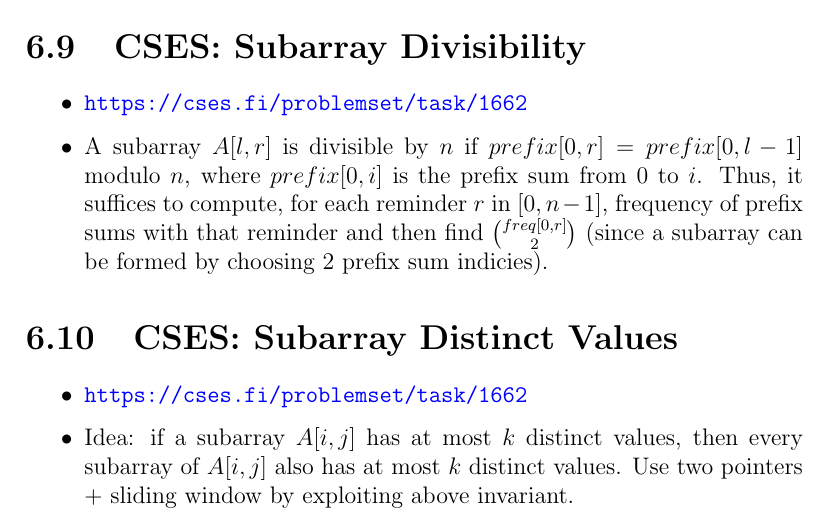
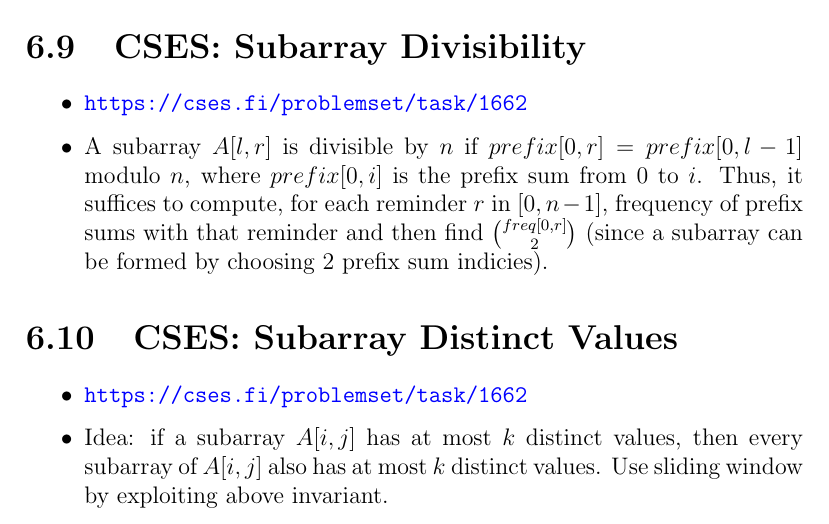
Before and after one commit to iambrj/notes, a LaTeX book (cp.tex): part of page 31 of 31, cut so that both start at the same text. Compiled offline with pdfLaTeX.

```diff
--- a/cp.tex
+++ b/cp.tex
@@ -682,6 +682,6 @@
     \item\url{https://cses.fi/problemset/task/1662}
     \item Idea: if a subarray $A[i,j]$ has at most $k$ distinct values, then
         every subarray of $A[i, j]$ also has at most $k$ distinct values. Use
-        two pointers + sliding window by exploiting above invariant.
+        sliding window by exploiting above invariant.
 \end{itemize}
 \end{document}
```
